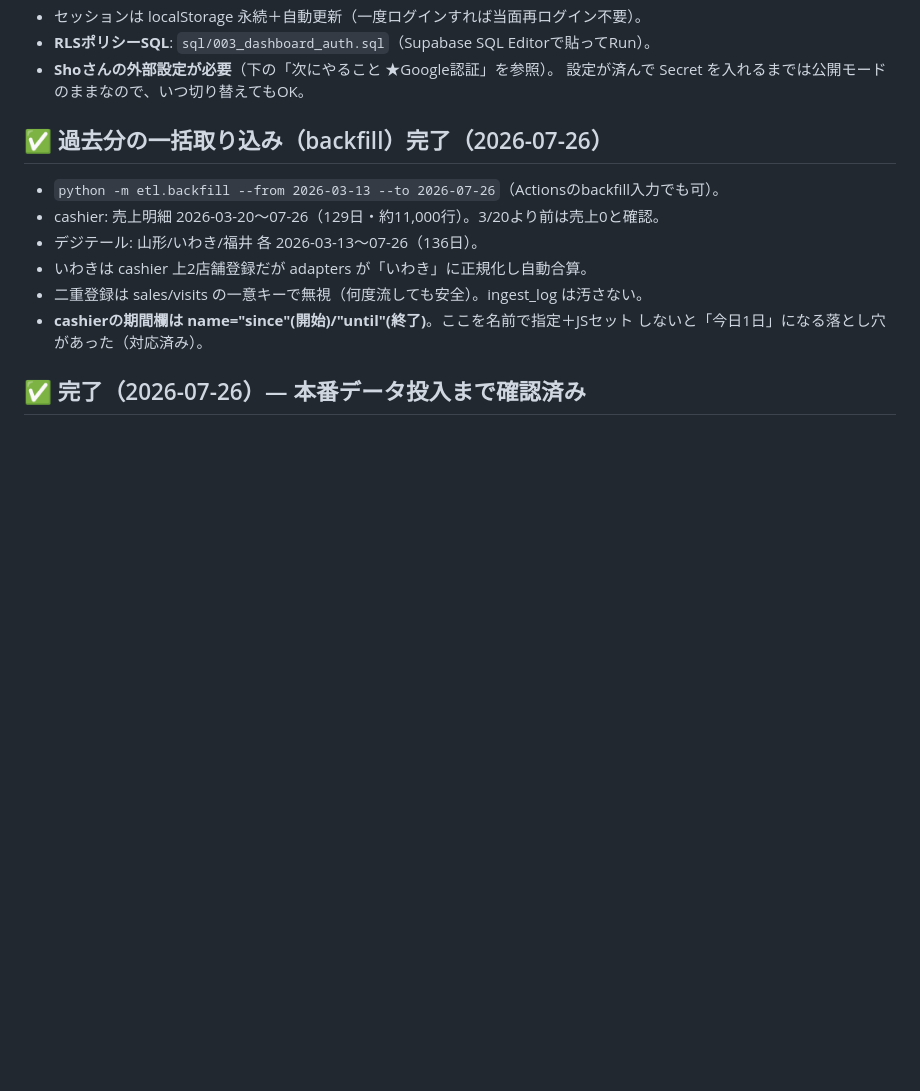
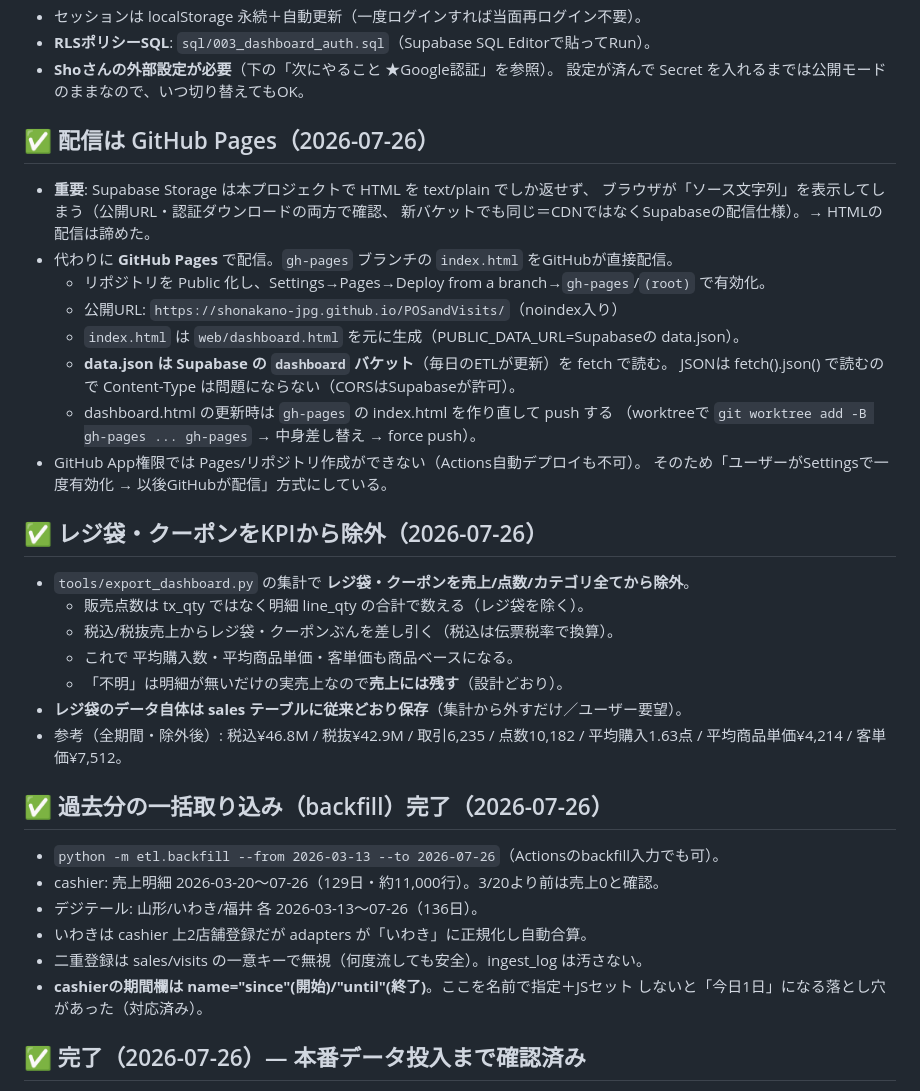
Before and after one commit to avend-inc/POSandVisits, a Markdown page: HANDOFF.md, the part around the change. GitHub-like rendering; blank space fills up the shorter version.

Commit message:
docs: GitHub Pages配信・レジ袋除外・恒久化をHANDOFFに記録
Co-Authored-By: Claude Opus 4.8 <noreply@anthropic.com>
Claude-Session: https://claude.ai/code/session_018kN5Wbjii5Ao2zJ855P493

```diff
--- a/HANDOFF.md
+++ b/HANDOFF.md
@@ -33,6 +33,31 @@
 - **RLSポリシーSQL**: `sql/003_dashboard_auth.sql`（Supabase SQL Editorで貼ってRun）。
 - **Shoさんの外部設定が必要**（下の「次にやること ★Google認証」を参照）。
   設定が済んで Secret を入れるまでは公開モードのままなので、いつ切り替えてもOK。
+
+## ✅ 配信は GitHub Pages（2026-07-26）
+- **重要**: Supabase Storage は本プロジェクトで HTML を text/plain でしか返せず、
+  ブラウザが「ソース文字列」を表示してしまう（公開URL・認証ダウンロードの両方で確認、
+  新バケットでも同じ＝CDNではなくSupabaseの配信仕様）。→ HTMLの配信は諦めた。
+- 代わりに **GitHub Pages** で配信。`gh-pages` ブランチの `index.html` をGitHubが直接配信。
+  - リポジトリを Public 化し、Settings→Pages→Deploy from a branch→`gh-pages`/`(root)` で有効化。
+  - 公開URL: `https://shonakano-jpg.github.io/POSandVisits/`（noindex入り）
+  - `index.html` は `web/dashboard.html` を元に生成（PUBLIC_DATA_URL=Supabaseの data.json）。
+  - **data.json は Supabase の `dashboard` バケット**（毎日のETLが更新）を fetch で読む。
+    JSONは fetch().json() で読むので Content-Type は問題にならない（CORSはSupabaseが許可）。
+  - dashboard.html の更新時は `gh-pages` の index.html を作り直して push する
+    （worktreeで `git worktree add -B gh-pages ... gh-pages` → 中身差し替え → force push）。
+- GitHub App権限では Pages/リポジトリ作成ができない（Actions自動デプロイも不可）。
+  そのため「ユーザーがSettingsで一度有効化 → 以後GitHubが配信」方式にしている。
+
+## ✅ レジ袋・クーポンをKPIから除外（2026-07-26）
+- `tools/export_dashboard.py` の集計で **レジ袋・クーポンを売上/点数/カテゴリ全てから除外**。
+  - 販売点数は tx_qty ではなく明細 line_qty の合計で数える（レジ袋を除く）。
+  - 税込/税抜売上からレジ袋・クーポンぶんを差し引く（税込は伝票税率で換算）。
+  - これで 平均購入数・平均商品単価・客単価も商品ベースになる。
+  - 「不明」は明細が無いだけの実売上なので**売上には残す**（設計どおり）。
+- **レジ袋のデータ自体は sales テーブルに従来どおり保存**（集計から外すだけ／ユーザー要望）。
+- 参考（全期間・除外後）: 税込¥46.8M / 税抜¥42.9M / 取引6,235 / 点数10,182 /
+  平均購入1.63点 / 平均商品単価¥4,214 / 客単価¥7,512。
 
 ## ✅ 過去分の一括取り込み（backfill）完了（2026-07-26）
 - `python -m etl.backfill --from 2026-03-13 --to 2026-07-26`（Actionsのbackfill入力でも可）。
```
